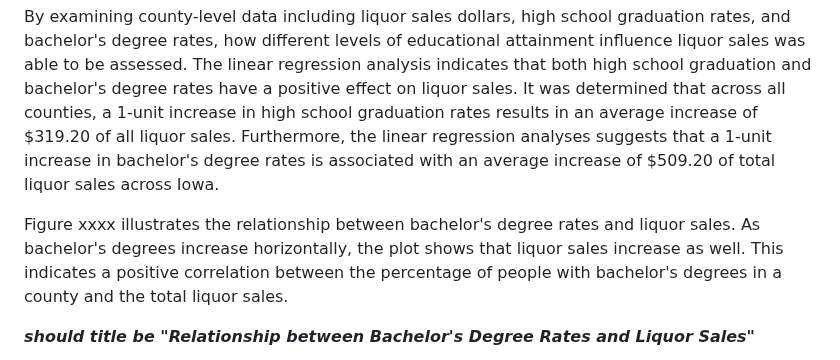
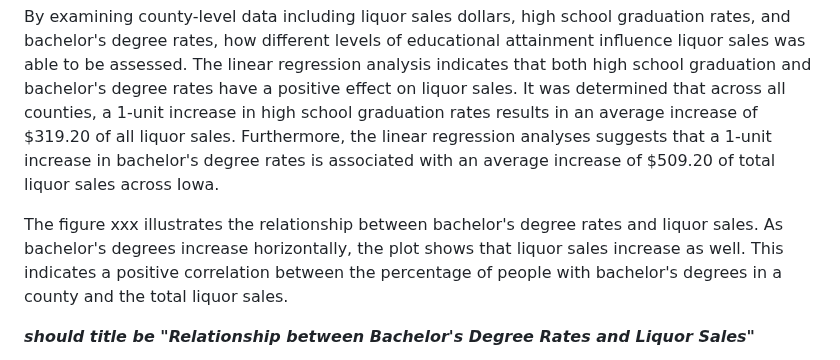
Before and after one commit to yeshimonipede/Iowa_LiquorSales_Education, a Markdown page: README.md, the part around the change. GitHub-like rendering.

```diff
--- a/README.md
+++ b/README.md
@@ -88,7 +88,7 @@ Both linear regression models suggest that historically liquor sales have decrea
 
 By examining county-level data including liquor sales dollars, high school graduation rates, and bachelor's degree rates, how different levels of educational attainment influence liquor sales was able to be assessed. The linear regression analysis indicates that both high school graduation and bachelor's degree rates have a positive effect on liquor sales. It was determined that across all counties, a 1-unit increase in high school graduation rates results in an average increase of \$319.20 of all liquor sales. Furthermore, the linear regression analyses suggests that a 1-unit increase in bachelor's degree rates is associated with an average increase of \$509.20 of total liquor sales across Iowa.
 
-Figure xxxx illustrates the relationship between bachelor's degree rates and liquor sales. As bachelor's degrees increase horizontally, the plot shows that liquor sales increase as well. This indicates a positive correlation between the percentage of people with bachelor's degrees in a county and the total liquor sales.
+The figure xxx illustrates the relationship between bachelor's degree rates and liquor sales. As bachelor's degrees increase horizontally, the plot shows that liquor sales increase as well. This indicates a positive correlation between the percentage of people with bachelor's degrees in a county and the total liquor sales.
 
 ***should title be "Relationship between Bachelor's Degree Rates and Liquor Sales"***
 
```
